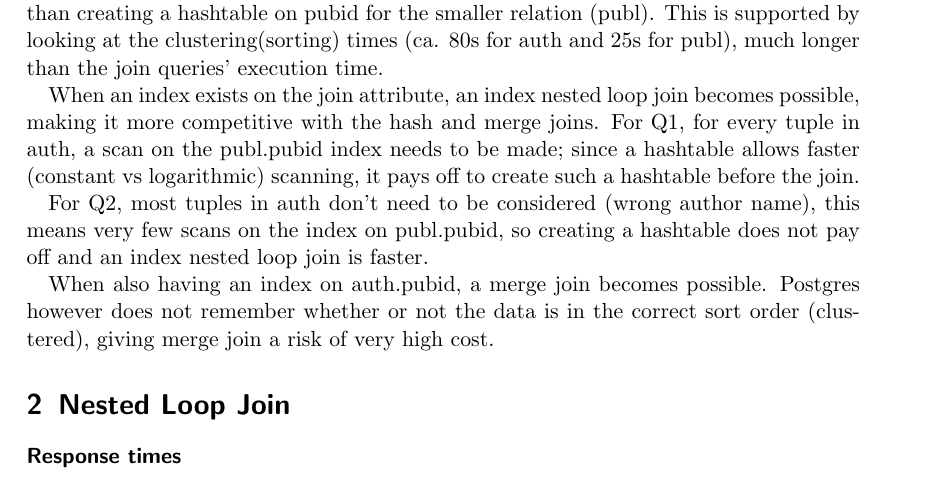
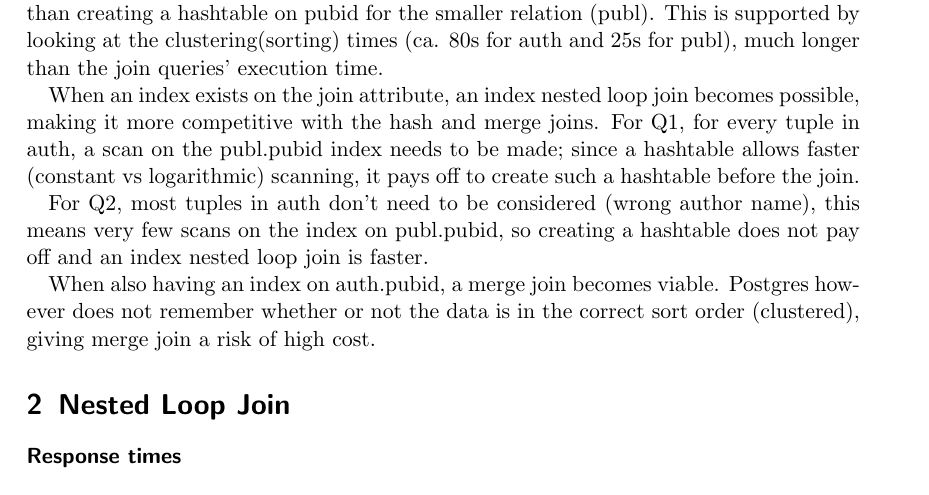
Before and after one commit to HugoPlatzer/dbtuning, a LaTeX document (a5/latex/A3_5.tex): part of page 1 of 6, cut so that both start at the same text. Compiled offline with pdfLaTeX.

Commit message:
added disc/1

```diff
--- a/a5/latex/A3_5.tex
+++ b/a5/latex/A3_5.tex
@@ -48,9 +48,9 @@ For Q2, most tuples in auth don't need to be considered (wrong author name), thi
 scans on the index on publ.pubid, so creating a hashtable does not pay off and an index nested loop
 join is faster.
 
-When also having an index on auth.pubid, a merge join becomes possible. Postgres however does not
+When also having an index on auth.pubid, a merge join becomes viable. Postgres however does not
 remember whether or not the data is in the correct sort order (clustered), giving merge join a risk
-of very high cost.
+of high cost.
 \section{Nested Loop Join}
 
 \paragraph{Response times}
```
